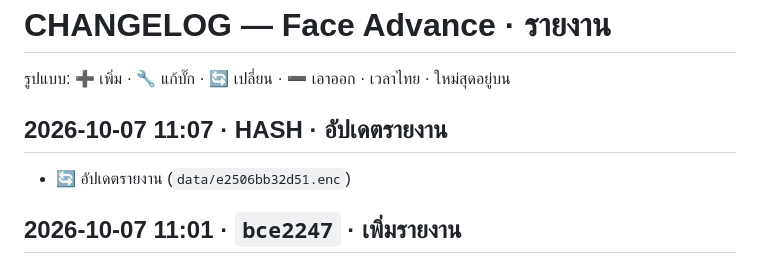
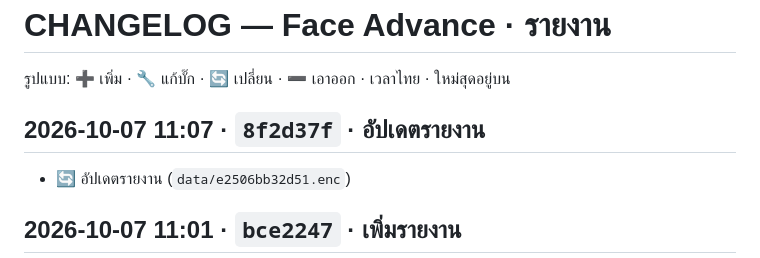
Before and after one commit to faceadvance/face-advance-reports, a Markdown page: CHANGELOG.md, the part around the change. GitHub-like rendering.

Commit message:
docs(changelog): เติม commit hash (2026-10-07 11:07)
Co-Authored-By: Claude Opus 5.5 <noreply@anthropic.com>

```diff
--- a/CHANGELOG.md
+++ b/CHANGELOG.md
@@ -2,7 +2,7 @@
 
 รูปแบบ: ➕ เพิ่ม · 🔧 แก้บั๊ก · 🔄 เปลี่ยน · ➖ เอาออก · เวลาไทย · ใหม่สุดอยู่บน
 
-## 2026-10-07 11:07 · __HASH__ · อัปเดตรายงาน
+## 2026-10-07 11:07 · `8f2d37f` · อัปเดตรายงาน
 - 🔄 อัปเดตรายงาน (`data/e2506bb32d51.enc`)
 
 ## 2026-10-07 11:01 · `bce2247` · เพิ่มรายงาน
```
